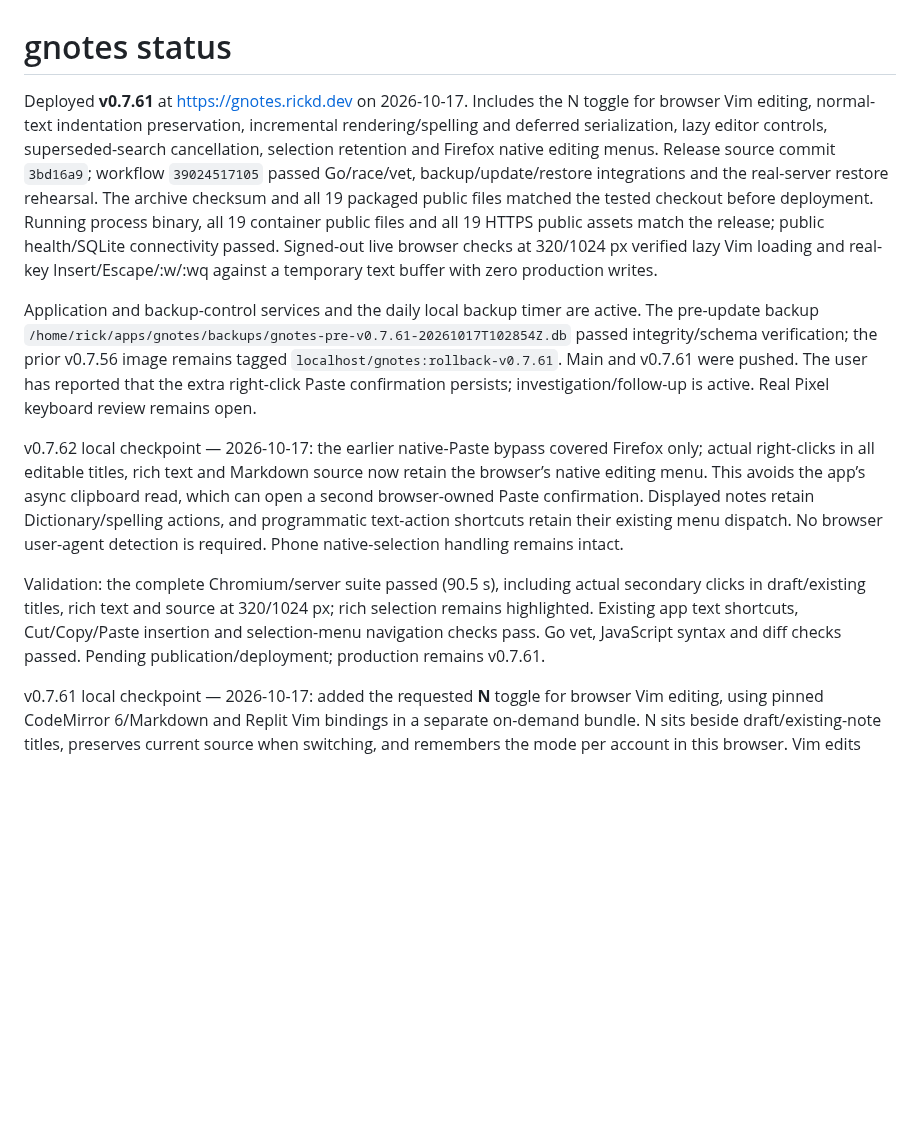
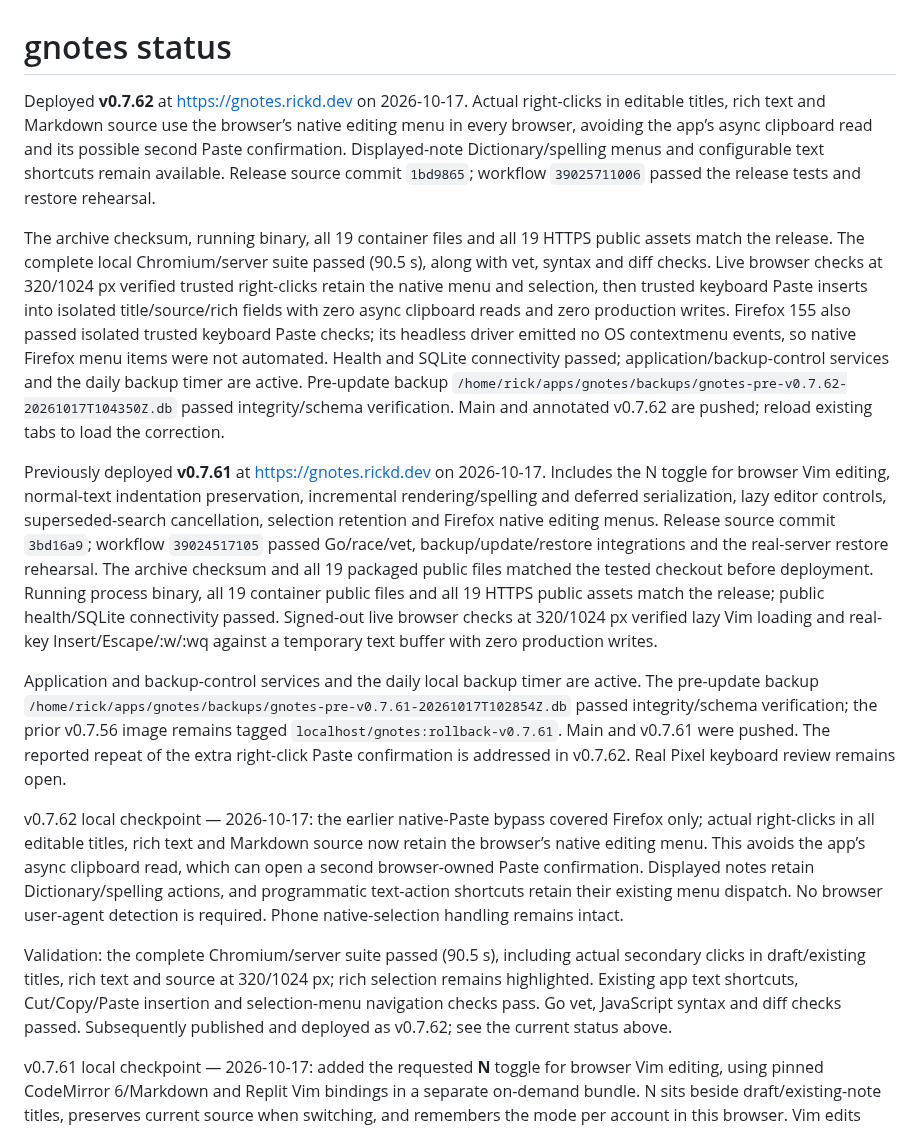
Before and after one commit to rickd-uk/gnotes, a Markdown page: PROGRESS.md, the part around the change. Drawn GitHub-style; blank space fills up the shorter version.

Commit message:
Record verified native Paste fix deployment

```diff
--- a/PROGRESS.md
+++ b/PROGRESS.md
@@ -1,12 +1,16 @@
 # gnotes status
 
-Deployed **v0.7.61** at https://gnotes.rickd.dev on 2026-10-17. Includes the N toggle for browser Vim editing, normal-text indentation preservation, incremental rendering/spelling and deferred serialization, lazy editor controls, superseded-search cancellation, selection retention and Firefox native editing menus. Release source commit `3bd16a9`; workflow `39024517105` passed Go/race/vet, backup/update/restore integrations and the real-server restore rehearsal. The archive checksum and all 19 packaged public files matched the tested checkout before deployment. Running process binary, all 19 container public files and all 19 HTTPS public assets match the release; public health/SQLite connectivity passed. Signed-out live browser checks at 320/1024 px verified lazy Vim loading and real-key Insert/Escape/:w/:wq against a temporary text buffer with zero production writes.
+Deployed **v0.7.62** at https://gnotes.rickd.dev on 2026-10-17. Actual right-clicks in editable titles, rich text and Markdown source use the browser’s native editing menu in every browser, avoiding the app’s async clipboard read and its possible second Paste confirmation. Displayed-note Dictionary/spelling menus and configurable text shortcuts remain available. Release source commit `1bd9865`; workflow `39025711006` passed the release tests and restore rehearsal.
 
-Application and backup-control services and the daily local backup timer are active. The pre-update backup `/home/rick/apps/gnotes/backups/gnotes-pre-v0.7.61-20261017T102854Z.db` passed integrity/schema verification; the prior v0.7.56 image remains tagged `localhost/gnotes:rollback-v0.7.61`. Main and v0.7.61 were pushed. The user has reported that the extra right-click Paste confirmation persists; investigation/follow-up is active. Real Pixel keyboard review remains open.
+The archive checksum, running binary, all 19 container files and all 19 HTTPS public assets match the release. The complete local Chromium/server suite passed (90.5 s), along with vet, syntax and diff checks. Live browser checks at 320/1024 px verified trusted right-clicks retain the native menu and selection, then trusted keyboard Paste inserts into isolated title/source/rich fields with zero async clipboard reads and zero production writes. Firefox 155 also passed isolated trusted keyboard Paste checks; its headless driver emitted no OS contextmenu events, so native Firefox menu items were not automated. Health and SQLite connectivity passed; application/backup-control services and the daily backup timer are active. Pre-update backup `/home/rick/apps/gnotes/backups/gnotes-pre-v0.7.62-20261017T104350Z.db` passed integrity/schema verification. Main and annotated v0.7.62 are pushed; reload existing tabs to load the correction.
+
+Previously deployed **v0.7.61** at https://gnotes.rickd.dev on 2026-10-17. Includes the N toggle for browser Vim editing, normal-text indentation preservation, incremental rendering/spelling and deferred serialization, lazy editor controls, superseded-search cancellation, selection retention and Firefox native editing menus. Release source commit `3bd16a9`; workflow `39024517105` passed Go/race/vet, backup/update/restore integrations and the real-server restore rehearsal. The archive checksum and all 19 packaged public files matched the tested checkout before deployment. Running process binary, all 19 container public files and all 19 HTTPS public assets match the release; public health/SQLite connectivity passed. Signed-out live browser checks at 320/1024 px verified lazy Vim loading and real-key Insert/Escape/:w/:wq against a temporary text buffer with zero production writes.
+
+Application and backup-control services and the daily local backup timer are active. The pre-update backup `/home/rick/apps/gnotes/backups/gnotes-pre-v0.7.61-20261017T102854Z.db` passed integrity/schema verification; the prior v0.7.56 image remains tagged `localhost/gnotes:rollback-v0.7.61`. Main and v0.7.61 were pushed. The reported repeat of the extra right-click Paste confirmation is addressed in v0.7.62. Real Pixel keyboard review remains open.
 
 v0.7.62 local checkpoint — 2026-10-17: the earlier native-Paste bypass covered Firefox only; actual right-clicks in all editable titles, rich text and Markdown source now retain the browser’s native editing menu. This avoids the app’s async clipboard read, which can open a second browser-owned Paste confirmation. Displayed notes retain Dictionary/spelling actions, and programmatic text-action shortcuts retain their existing menu dispatch. No browser user-agent detection is required. Phone native-selection handling remains intact.
 
-Validation: the complete Chromium/server suite passed (90.5 s), including actual secondary clicks in draft/existing titles, rich text and source at 320/1024 px; rich selection remains highlighted. Existing app text shortcuts, Cut/Copy/Paste insertion and selection-menu navigation checks pass. Go vet, JavaScript syntax and diff checks passed. Pending publication/deployment; production remains v0.7.61.
+Validation: the complete Chromium/server suite passed (90.5 s), including actual secondary clicks in draft/existing titles, rich text and source at 320/1024 px; rich selection remains highlighted. Existing app text shortcuts, Cut/Copy/Paste insertion and selection-menu navigation checks pass. Go vet, JavaScript syntax and diff checks passed. Subsequently published and deployed as v0.7.62; see the current status above.
 
 v0.7.61 local checkpoint — 2026-10-17: added the requested **N** toggle for browser Vim editing, using pinned CodeMirror 6/Markdown and Replit Vim bindings in a separate on-demand bundle. N sits beside draft/existing-note titles, preserves current source when switching, and remembers the mode per account in this browser. Vim edits Markdown text with Normal/Insert/Visual modes, motions, operators, search and undo/redo. `:w` saves the current note/draft; `:wq`, `:x`, `:q` and Ctrl/Command+Enter save and close/finalize. Autosave remains active, including on quit. Escape stays inside Vim. Existing-note preview and selected/full-source copying work; app formatting shortcuts yield to Vim's own bindings, while save/preview/toggle remain available.
 
```
Also changed, not shown: ROADMAP.md (+2 -2 lines).
